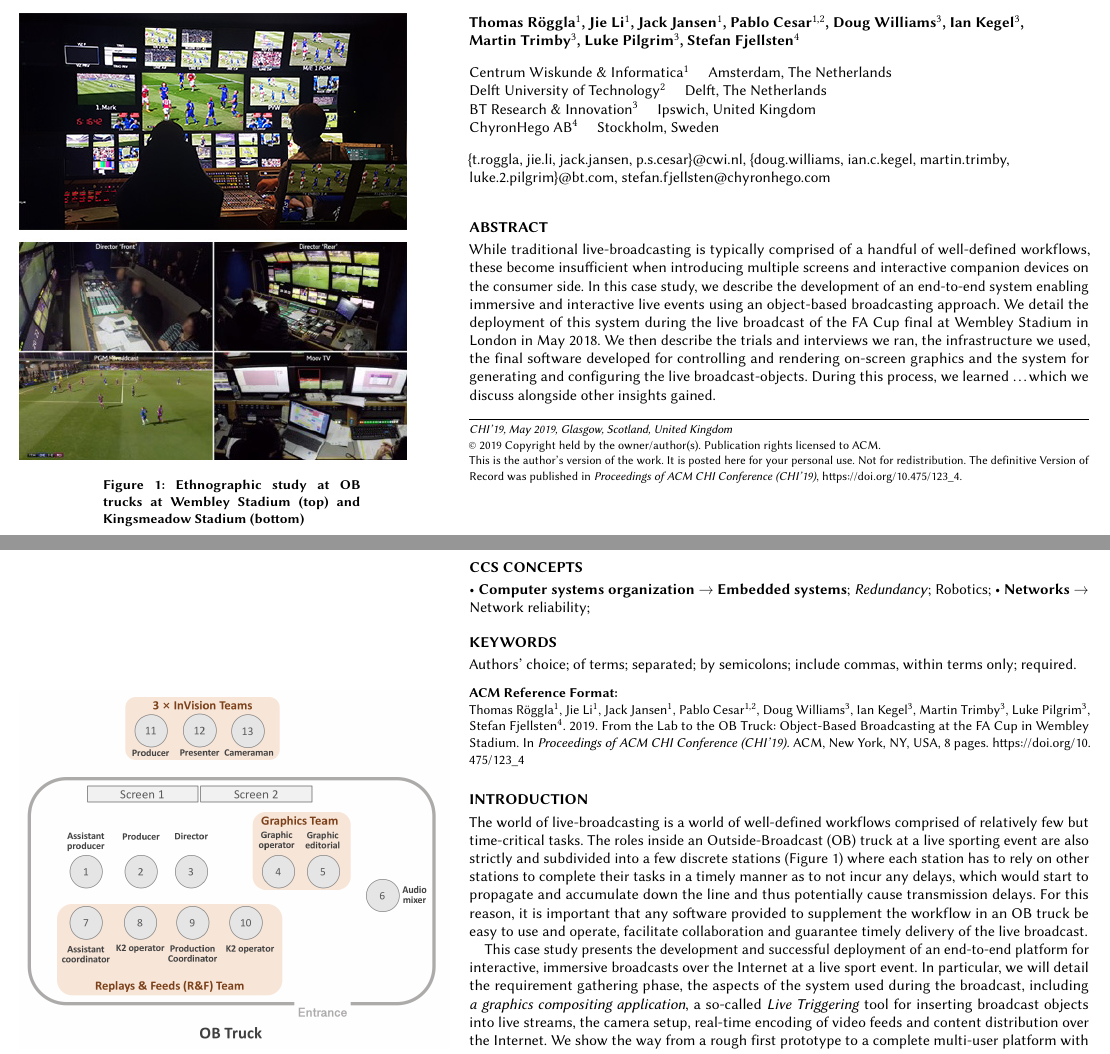
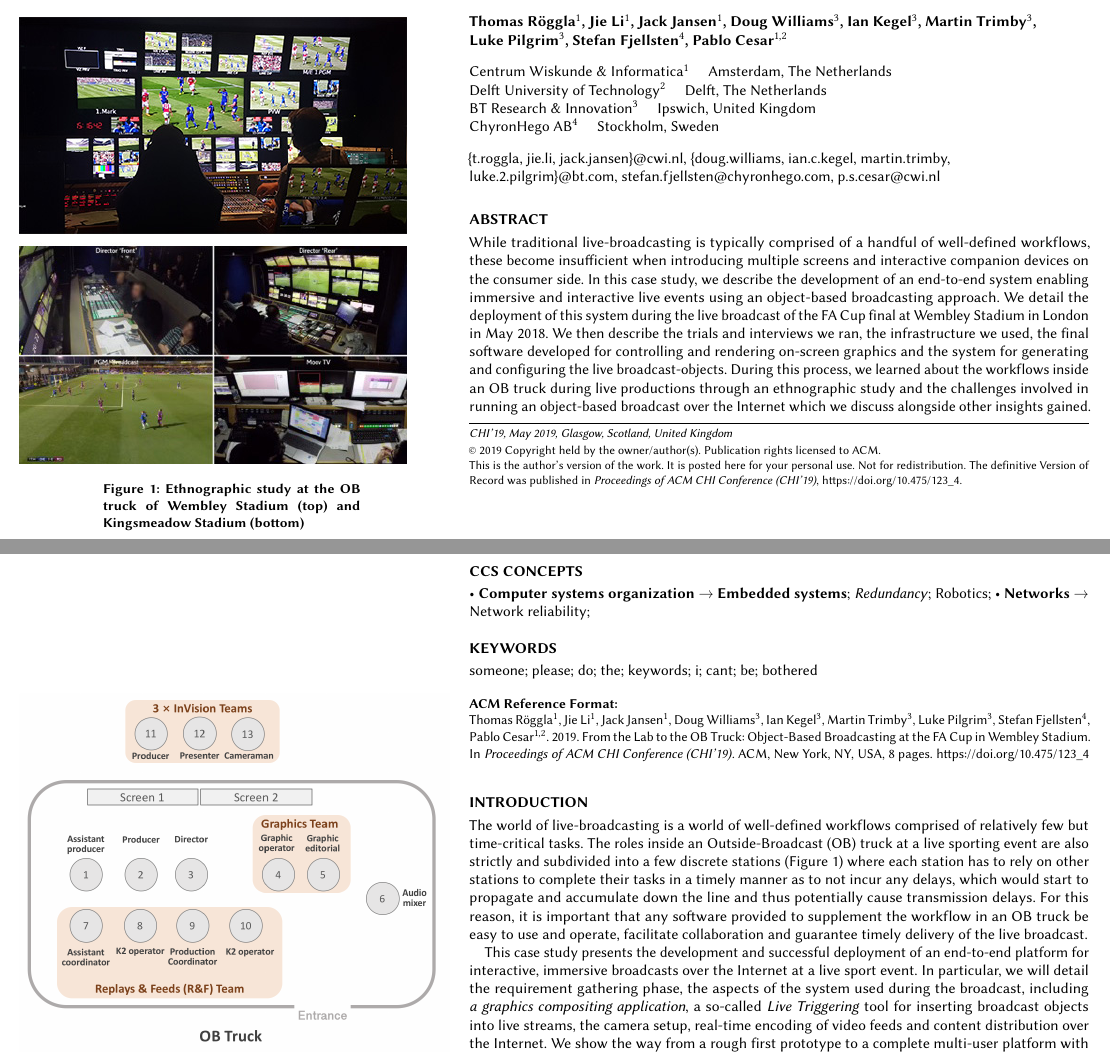
Before and after one commit to cwi-dis/CHI2019-Case-Study, a LaTeX paper (sample-sigchi-a.tex): two parts of pages 1 and 2 of 8, joined at a grey line, cut so that both start at the same text. Compiled offline with pdfLaTeX.

Commit message:
updated author order and abstract

```diff
--- a/sample-sigchi-a.tex
+++ b/sample-sigchi-a.tex
@@ -33,14 +33,14 @@
 \begin{document}
 \title{From the Lab to the OB Truck: Object-Based Broadcasting at the FA Cup in Wembley Stadium}
 
-\author{Thomas R\"{o}ggla$^1$, Jie Li$^1$, Jack Jansen$^1$, Pablo Cesar$^{1,2}$, Doug Williams$^3$, Ian Kegel$^3$, Martin Trimby$^3$, Luke Pilgrim$^3$, Stefan Fjellsten$^4$}
+\author{Thomas R\"{o}ggla$^1$, Jie Li$^1$, Jack Jansen$^1$, Doug Williams$^3$, Ian Kegel$^3$, Martin Trimby$^3$, Luke Pilgrim$^3$, Stefan Fjellsten$^4$, Pablo Cesar$^{1,2}$}
 \affiliation{%
   \institution{\vspace{9pt}Centrum Wiskunde \& Informatica$^1$ \quad Amsterdam, The Netherlands}
   \institution{Delft University of Technology$^2$ \quad Delft, The Netherlands}
   \institution{BT Research \& Innovation$^3$ \quad Ipswich, United Kingdom}
   \institution{ChyronHego AB$^4$ \quad Stockholm, Sweden}}
 
-\affiliation{\vspace{9pt}\{t.roggla, jie.li, jack.jansen, p.s.cesar\}@cwi.nl, \{doug.williams, ian.c.kegel, martin.trimby, luke.2.pilgrim\}@bt.com, stefan.fjellsten@chyronhego.com}
+\affiliation{\vspace{9pt}\{t.roggla, jie.li, jack.jansen\}@cwi.nl, \{doug.williams, ian.c.kegel, martin.trimby, luke.2.pilgrim\}@bt.com, stefan.fjellsten@chyronhego.com, p.s.cesar@cwi.nl}
 
 % The default list of authors is too long for headers.
 \renewcommand{\shortauthors}{T. R\"{o}ggla et al.}
@@ -92,19 +92,21 @@
   London in May 2018. We then describe the trials and interviews we ran, the
   infrastructure we used, the final software developed for controlling and rendering
   on-screen graphics and the system for generating and configuring the live
-  broadcast-objects. During this process, we learned \ldots which we discuss alongside other insights gained.
+  broadcast-objects. During this process, we learned about the workflows inside an OB
+  truck during live productions through an ethnographic study and the challenges
+  involved in running an object-based broadcast over the Internet which we discuss
+  alongside other insights gained.
 \end{abstract}
 
 \begin{marginfigure}
 \vspace{3.6cm}
     \hspace*{-2cm}
     \includegraphics[width=9cm]{Figures/overview.jpg}
-    \caption{Ethnographic study at OB trucks at Wembley Stadium (top) and Kingsmeadow Stadium (bottom)}
+    \caption{Ethnographic study at the OB truck of Wembley Stadium (top) and Kingsmeadow Stadium (bottom)}
     \label{fig:overview}
 \end{marginfigure}
 
-\keywords{Authors' choice; of terms; separated; by
-  semicolons; include commas, within terms only; required.}
+\keywords{someone; please; do; the; keywords; i; cant; be; bothered}
 
 \maketitle
 
```
Also changed, not shown: sample-sigchi-a.tex (6 more changed lines).
